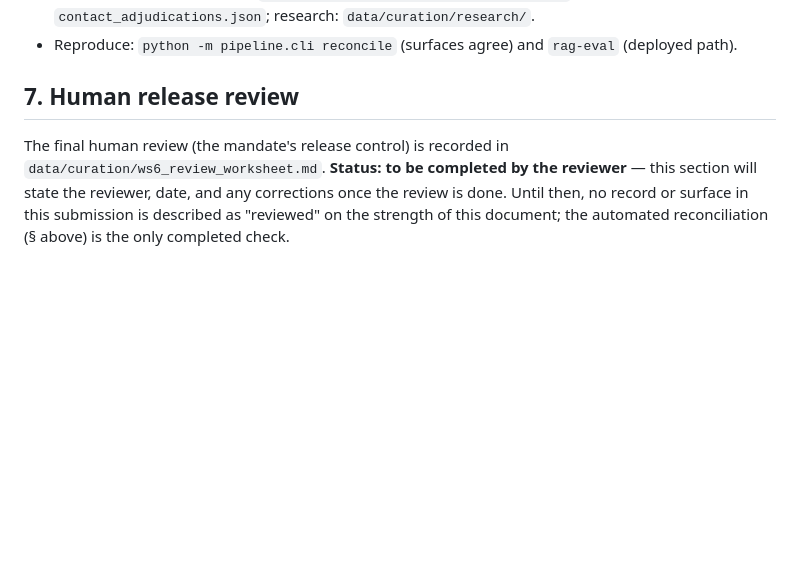
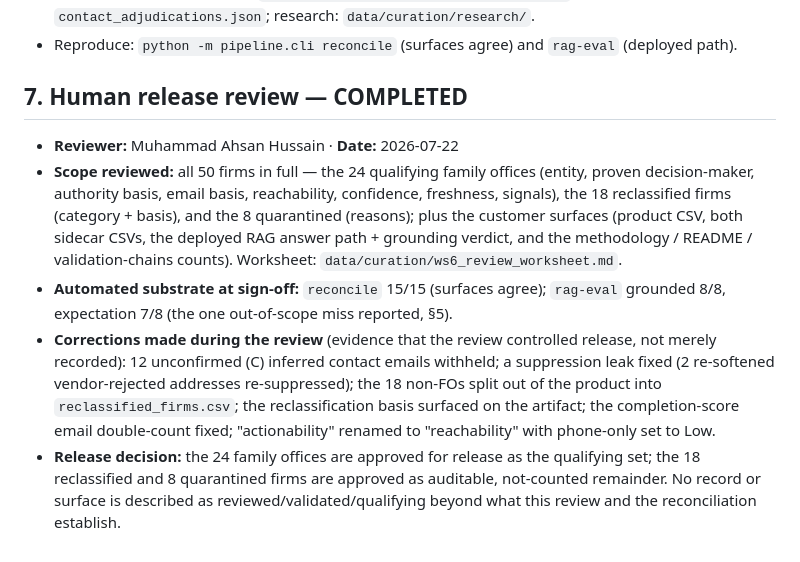
Before and after one commit to ahsan-hussainn/polarity-fo-rag, a Markdown page: docs/BRIDGE_MANDATE_DISCLOSURE.md, the part around the change. GitHub-like rendering; blank space fills up the shorter version.

Commit message:
docs: record WS6 human-review sign-off - pre-window Bridge Mandate phase complete
Final human release review completed and attested by Muhammad Ahsan Hussain
(2026-07-22): all 50 firms reviewed in full across every customer surface, with the
corrections made during the review recorded as evidence the review controlled
release. Disclosure §7 and the WS6 worksheet sign-off filled in. Substrate at
sign-off: reconcile 15/15, rag-eval grounded 8/8. Release decision: 24 family
offices approved; 18 reclassified + 8 quarantined approved as auditable remainder.

Closes the pre-window correction phase: corrections #1,2,3,5,7 done; #6 signal
fields+population done (refresh loop = Stage 2 agent); #4 broaden-sources = window.

Co-Authored-By: Claude Fable 5 <noreply@anthropic.com>

```diff
--- a/docs/BRIDGE_MANDATE_DISCLOSURE.md
+++ b/docs/BRIDGE_MANDATE_DISCLOSURE.md
@@ -96,10 +96,22 @@ is the contact safe?) were resolved before presentation polish.
   `contact_adjudications.json`; research: `data/curation/research/`.
 - Reproduce: `python -m pipeline.cli reconcile` (surfaces agree) and `rag-eval` (deployed path).
 
-## 7. Human release review
+## 7. Human release review — COMPLETED
 
-The final human review (the mandate's release control) is recorded in
-`data/curation/ws6_review_worksheet.md`. **Status: to be completed by the reviewer** — this section
-will state the reviewer, date, and any corrections once the review is done. Until then, no record or
-surface in this submission is described as "reviewed" on the strength of this document; the automated
-reconciliation (§ above) is the only completed check.
+- **Reviewer:** Muhammad Ahsan Hussain · **Date:** 2026-07-22
+- **Scope reviewed:** all 50 firms in full — the 24 qualifying family offices (entity, proven
+  decision-maker, authority basis, email basis, reachability, confidence, freshness, signals), the 18
+  reclassified firms (category + basis), and the 8 quarantined (reasons); plus the customer surfaces
+  (product CSV, both sidecar CSVs, the deployed RAG answer path + grounding verdict, and the
+  methodology / README / validation-chains counts). Worksheet: `data/curation/ws6_review_worksheet.md`.
+- **Automated substrate at sign-off:** `reconcile` 15/15 (surfaces agree); `rag-eval` grounded 8/8,
+  expectation 7/8 (the one out-of-scope miss reported, §5).
+- **Corrections made during the review** (evidence that the review controlled release, not merely
+  recorded): 12 unconfirmed (C) inferred contact emails withheld; a suppression leak fixed (2
+  re-softened vendor-rejected addresses re-suppressed); the 18 non-FOs split out of the product into
+  `reclassified_firms.csv`; the reclassification basis surfaced on the artifact; the completion-score
+  email double-count fixed; "actionability" renamed to "reachability" with phone-only set to Low.
+- **Release decision:** the 24 family offices are approved for release as the qualifying set; the 18
+  reclassified and 8 quarantined firms are approved as auditable, not-counted remainder. No record or
+  surface is described as reviewed/validated/qualifying beyond what this review and the reconciliation
+  establish.
```
Also changed, not shown: data/curation/ws6_review_worksheet.md (+6 -4 lines).
